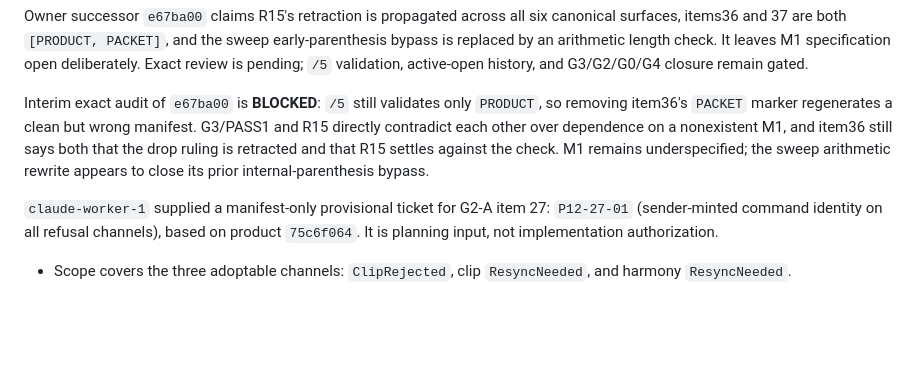
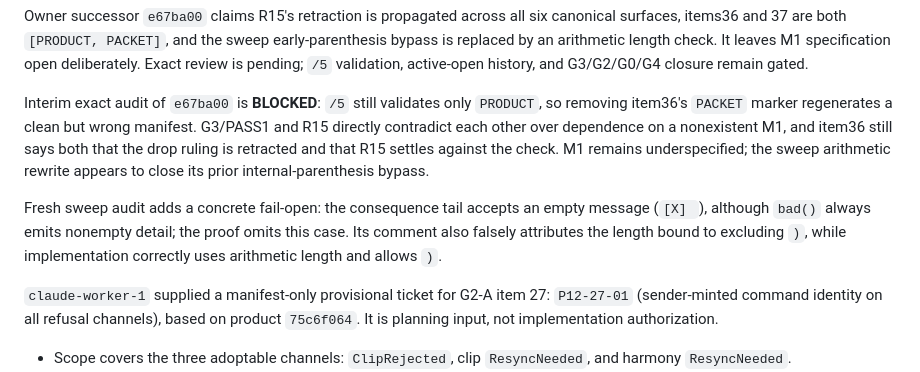
Before and after one commit to unidaw/unidaw, a Markdown page: ARCHITECTURE_EXCELLENCE_LEDGER.md, the part around the change. GitHub-like rendering; blank space fills up the shorter version.

Commit message:
record e67ba00 sweep fail-open

```diff
--- a/ARCHITECTURE_EXCELLENCE_LEDGER.md
+++ b/ARCHITECTURE_EXCELLENCE_LEDGER.md
@@ -594,6 +594,12 @@ nonexistent M1, and item36 still says both that the drop ruling is retracted and
 that R15 settles against the check. M1 remains underspecified; the sweep
 arithmetic rewrite appears to close its prior internal-parenthesis bypass.
 
+Fresh sweep audit adds a concrete fail-open: the consequence tail accepts an
+empty message (`[X] `), although `bad()` always emits nonempty detail; the
+proof omits this case. Its comment also falsely attributes the length bound to
+excluding `)`, while implementation correctly uses arithmetic length and allows
+`)`.
+
 `claude-worker-1` supplied a manifest-only provisional ticket for G2-A item 27:
 `P12-27-01` (sender-minted command identity on all refusal channels), based on
 product `75c6f064`. It is planning input, not implementation authorization.
```
